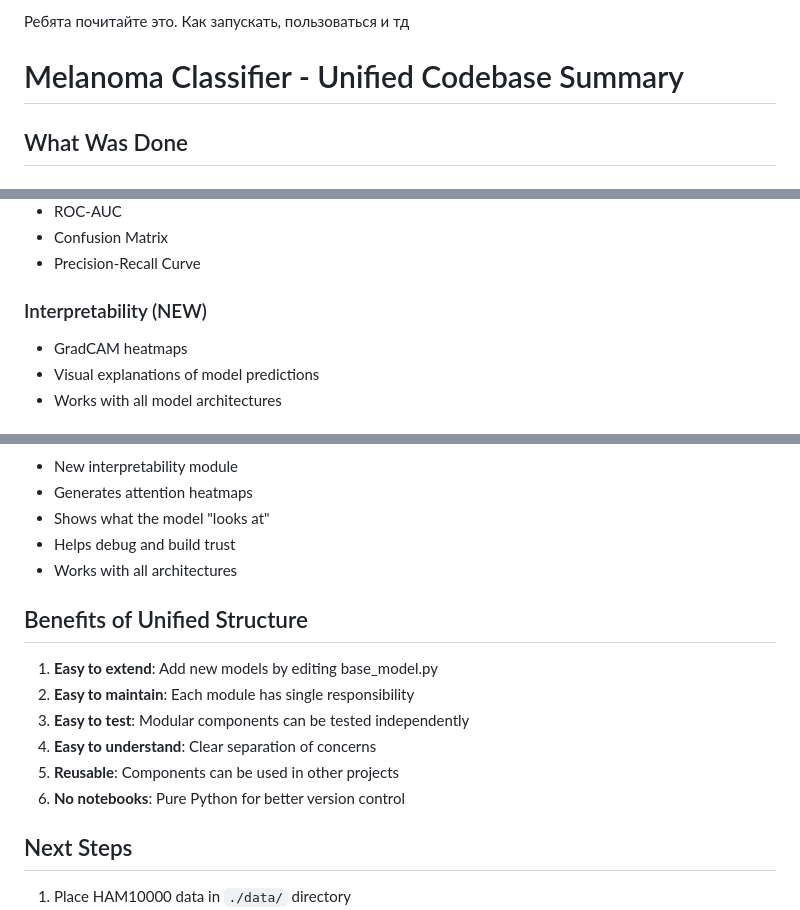
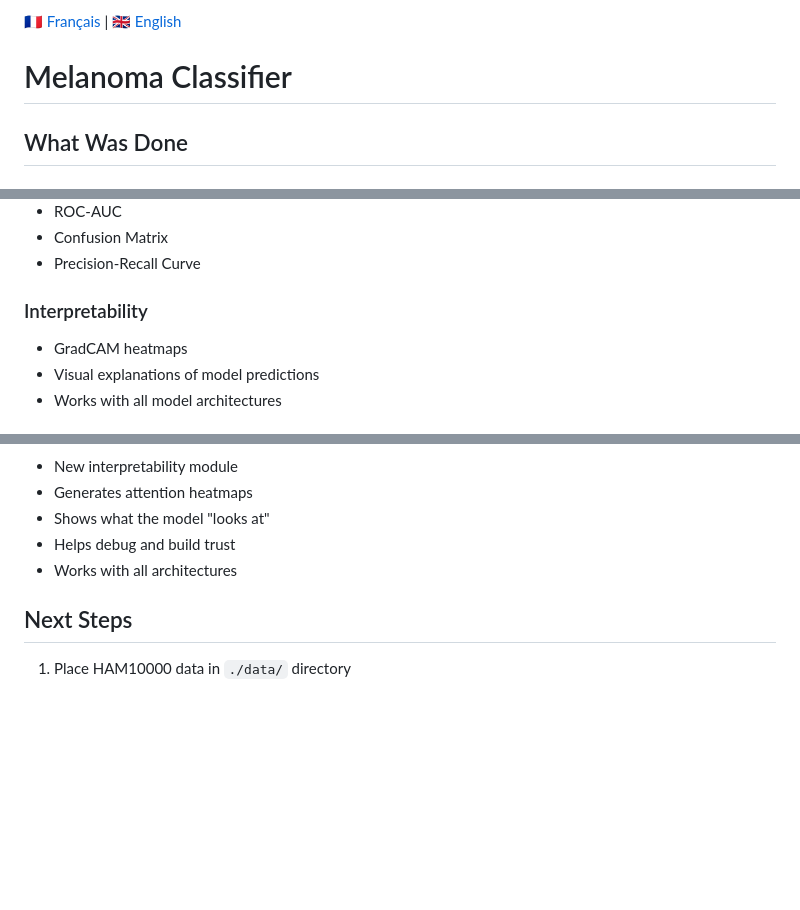
Before and after one commit to proxy-pylon/medical-deep-learning-project, a Markdown page: README.md, 3 parts joined by grey strips. GitHub-like rendering; blank space fills up the shorter version.

Commit message:
Revise README structure and content
Updated README to improve clarity and organization.

```diff
--- a/README.md
+++ b/README.md
@@ -1,6 +1,6 @@
-Ребята почитайте это. Как запускать, пользоваться и тд
+[🇫🇷 Français](./README.fr.md) | [🇬🇧 English](./README.md)
 
-# Melanoma Classifier - Unified Codebase Summary
+# Melanoma Classifier
 
 ## What Was Done
 
@@ -93,7 +93,7 @@ melanoma-classifier/
 - Confusion Matrix
 - Precision-Recall Curve
 
-### Interpretability (NEW)
+### Interpretability
 - GradCAM heatmaps
 - Visual explanations of model predictions
 - Works with all model architectures
@@ -177,15 +177,6 @@ python visualize_gradcam.py \
 - Helps debug and build trust
 - Works with all architectures
 
-## Benefits of Unified Structure
-
-1. **Easy to extend**: Add new models by editing base_model.py
-2. **Easy to maintain**: Each module has single responsibility
-3. **Easy to test**: Modular components can be tested independently
-4. **Easy to understand**: Clear separation of concerns
-5. **Reusable**: Components can be used in other projects
-6. **No notebooks**: Pure Python for better version control
-
 ## Next Steps
 
 1. Place HAM10000 data in `./data/` directory
```
